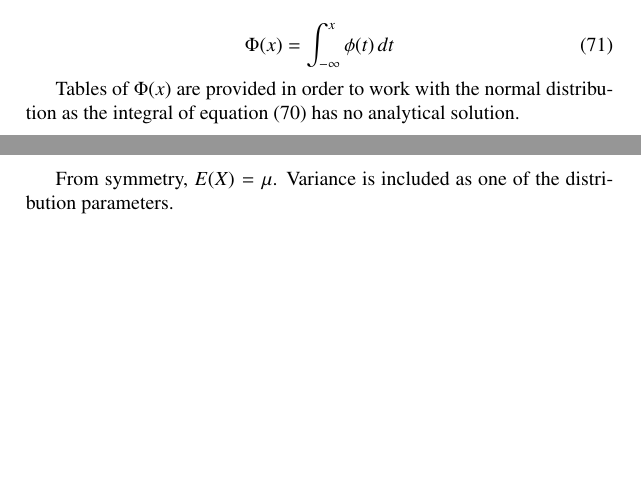
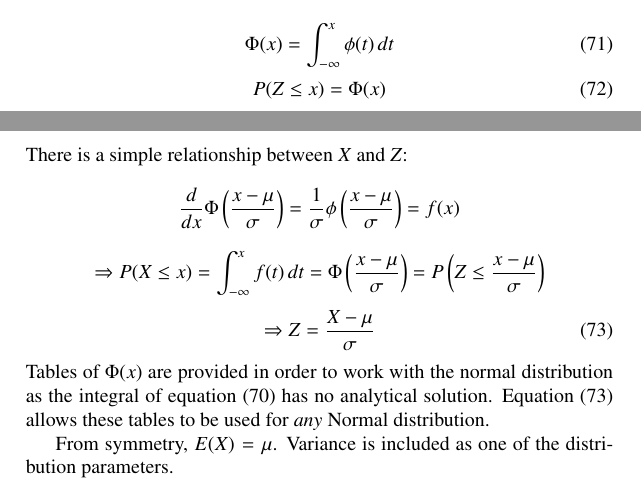
Before and after one commit to JonHurst/maths-notes, a LaTeX document (statistics.tex): two parts of pages 16 and 17 of 18, joined at a grey line, cut so that both start at the same text, the shorter picture padded with empty space. Compiled offline with pdfLaTeX.

Commit message:
Added relationship between Z and X

```diff
--- a/statistics.tex
+++ b/statistics.tex
@@ -685,20 +685,37 @@ If $X \sim N(\mu,\sigma^2)$ and $f$ is the PMF of $X$ then
   f(x) = \frac{1}{\sigma\sqrt{2\pi}}\mathrm{exp}\left(\frac{-(x-\mu)^2}{2\sigma^2}\right)
 \end{equation}
-
 The ``standard'' normal variable, $Z$, is defined as $Z\sim N(0,1)$. If $\phi$ is
 the PMF of $Z$ then
+
 \begin{equation}\label{eq:12}
   \phi(x) = \frac{1}{\sqrt{2\pi}}\mathrm{exp}\left(\frac{-x^2}{2}\right)
 \end{equation}
-
 And if $\Phi$ is the cumulative distribution function of $Z$ then
 
 \begin{equation}
   \Phi(x) = \int_{-\infty}^{x}\phi(t)\,dt
 \end{equation}
+\begin{equation}
+  P(Z\le x) = \Phi(x)
+\end{equation}
+There is a simple relationship between $X$ and $Z$:
 
+\[
+  \frac{d}{dx}\Phi\left(\frac{x-\mu}{\sigma}\right) =
+  \frac{1}{\sigma}\phi\left(\frac{x-\mu}{\sigma}\right) = f(x)
+\]
+\[
+  \Rightarrow P(X\le x) = \int_{-\infty}^{x}f(t)\,dt =
+  \Phi\left(\frac{x-\mu}{\sigma}\right)
+  = P\left(Z\le \frac{x-\mu}{\sigma}\right)
+\]
+\begin{equation}\label{eq:14}
+  \Rightarrow Z = \frac{X-\mu}{\sigma}
+\end{equation}
 Tables of $\Phi(x)$ are provided in order to work with the normal distribution
-as the integral of equation (\ref{eq:12}) has no analytical solution.
+as the integral of equation (\ref{eq:12}) has no analytical solution. Equation
+(\ref{eq:14}) allows these tables to be used for \textit{any} Normal
+distribution.
 
 From symmetry, $E(X)=\mu$. Variance is included as one of the distribution
 parameters.
```
Also changed, not shown: statistics.tex (2 more changed lines).
